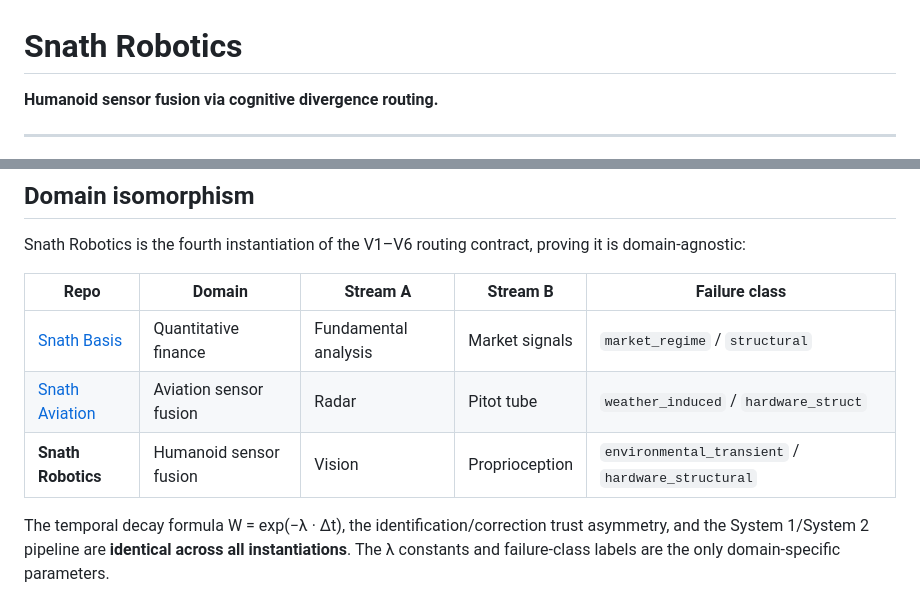
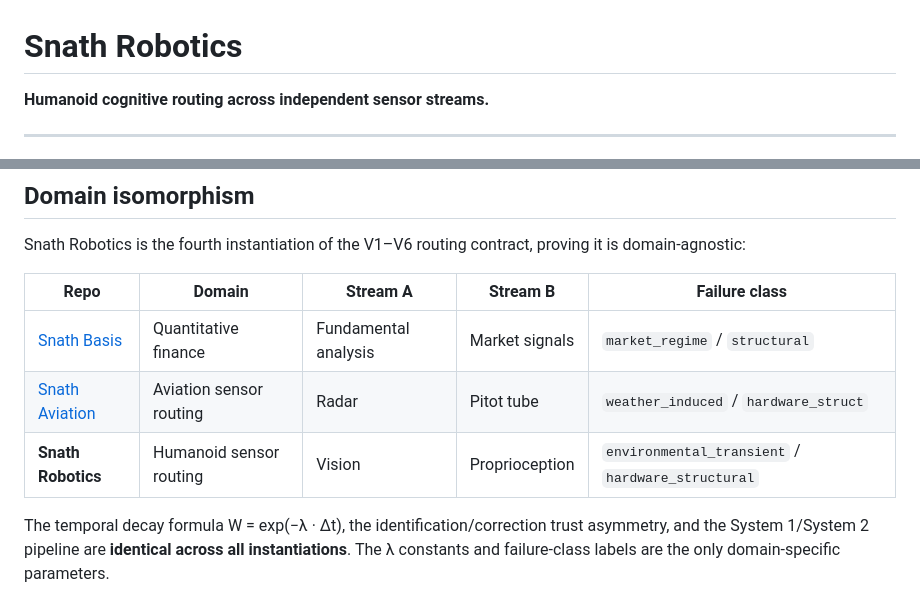
Before and after one commit to snath-ai/snath-robotics, a Markdown page: README.md, 2 parts joined by grey strips. Rendered like a GitHub page.

Commit message:
fix: replace 'sensor fusion' with 'sensor routing' throughout
The DAS paper's core claim is that modal fusion is structurally lossy.
Calling this architecture 'sensor fusion' directly contradicted that.
Replaced with 'sensor routing' across README, domain isomorphism table,
and GitHub repo description.

```diff
--- a/README.md
+++ b/README.md
@@ -1,6 +1,6 @@
 # Snath Robotics
 
-**Humanoid sensor fusion via cognitive divergence routing.**
+**Humanoid cognitive routing across independent sensor streams.**
 
 ---
 
@@ -119,8 +119,8 @@ Snath Robotics is the fourth instantiation of the V1–V6 routing contract, prov
 | Repo | Domain | Stream A | Stream B | Failure class |
 |---|---|---|---|---|
 | [Snath Basis](https://github.com/snath-ai/snath-basis) | Quantitative finance | Fundamental analysis | Market signals | `market_regime` / `structural` |
-| [Snath Aviation](https://github.com/snath-ai/snath-aviation) | Aviation sensor fusion | Radar | Pitot tube | `weather_induced` / `hardware_struct` |
-| **Snath Robotics** | Humanoid sensor fusion | Vision | Proprioception | `environmental_transient` / `hardware_structural` |
+| [Snath Aviation](https://github.com/snath-ai/snath-aviation) | Aviation sensor routing | Radar | Pitot tube | `weather_induced` / `hardware_struct` |
+| **Snath Robotics** | Humanoid sensor routing | Vision | Proprioception | `environmental_transient` / `hardware_structural` |
 
 The temporal decay formula W = exp(−λ · Δt), the identification/correction trust asymmetry, and the System 1/System 2 pipeline are **identical across all instantiations**. The λ constants and failure-class labels are the only domain-specific parameters.
 
```
